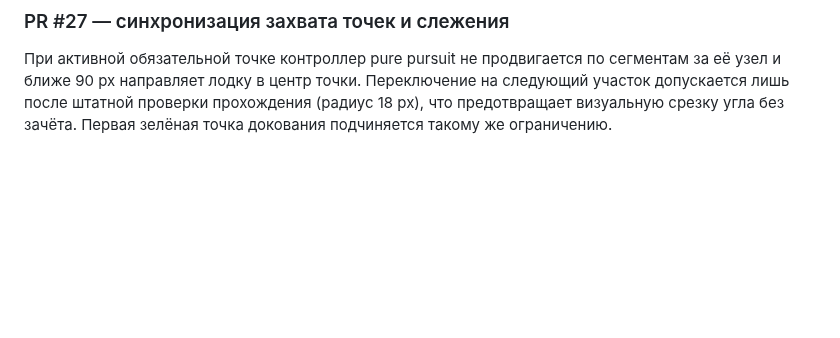
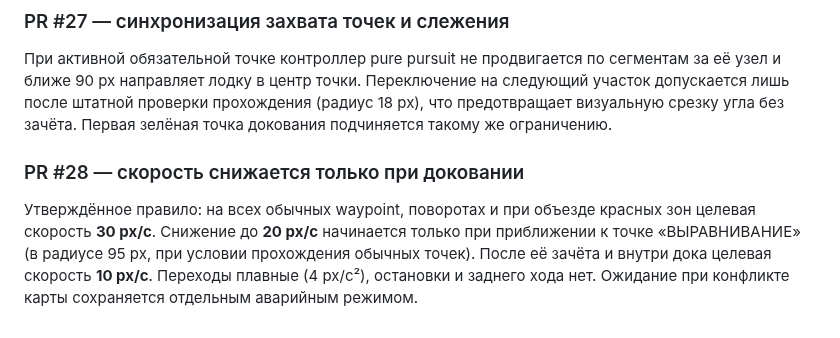
Before and after one commit to motostrelok1/boat-dock-ai, a Markdown page: opisanie.md, the part around the change. Drawn GitHub-style; blank space fills up the shorter version.

Commit message:
Add docking speed policy tests and update project records

```diff
--- a/opisanie.md
+++ b/opisanie.md
@@ -175,3 +175,7 @@
 ### PR #27 — синхронизация захвата точек и слежения
 
 При активной обязательной точке контроллер pure pursuit не продвигается по сегментам за её узел и ближе 90 px направляет лодку в центр точки. Переключение на следующий участок допускается лишь после штатной проверки прохождения (радиус 18 px), что предотвращает визуальную срезку угла без зачёта. Первая зелёная точка докования подчиняется такому же ограничению.
+
+### PR #28 — скорость снижается только при доковании
+
+Утверждённое правило: на всех обычных waypoint, поворотах и при объезде красных зон целевая скорость **30 px/с**. Снижение до **20 px/с** начинается только при приближении к точке «ВЫРАВНИВАНИЕ» (в радиусе 95 px, при условии прохождения обычных точек). После её зачёта и внутри дока целевая скорость **10 px/с**. Переходы плавные (4 px/с²), остановки и заднего хода нет. Ожидание при конфликте карты сохраняется отдельным аварийным режимом.
```
